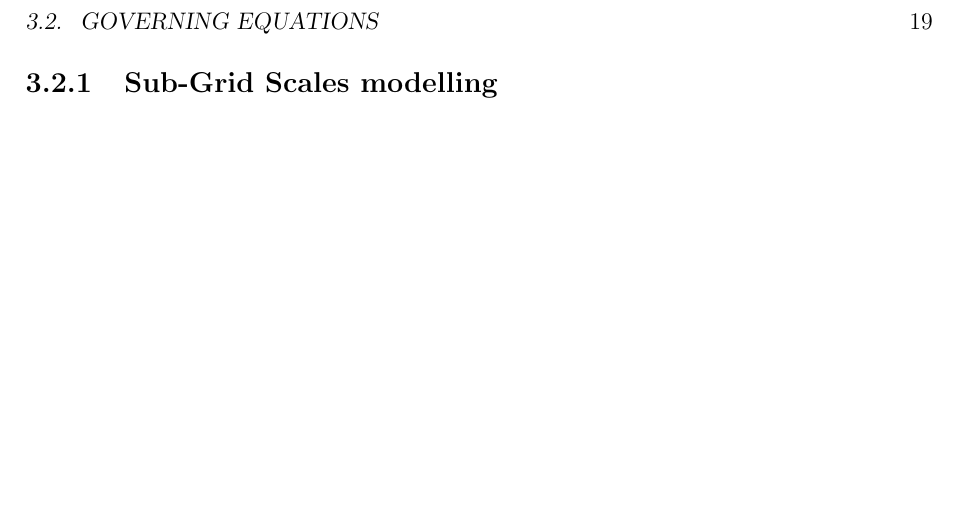
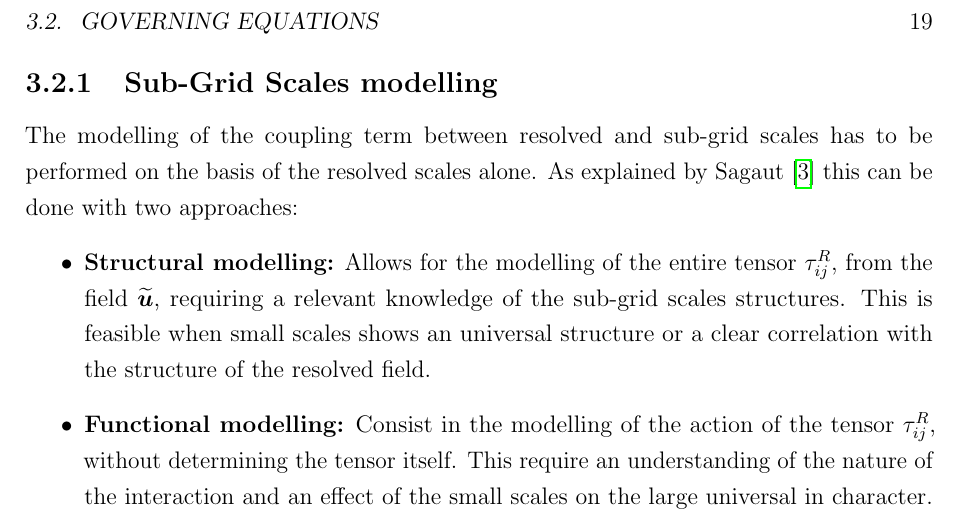
Before and after one commit to emanuele-cason/master-thesis, a LaTeX thesis (main.tex): part of page 23 of 25, cut so that both start at the same text, the shorter picture padded with empty space. Compiled offline with pdfLaTeX.

Commit message:
Introduction of sub-Grid Scales modelling

```diff
--- a/main.tex
+++ b/main.tex
@@ -446,6 +446,11 @@ The residual stress tensor $\tau_{ij}^R$ represents the effect of the unresolved
 The system consists of only 4 equations (1 continuity and 3 momentum equations), while the dependent variables to be determined are 10: the three filtered velocity components $\widetilde{u}_i$, the filtered pressure $\widetilde{p}$, and the six independent components of the residual stress tensor. Since the number of unknowns (10) exceeds the number of available equations (4), the system is mathematically unclosed. Therefore, a closure model is required to express the unknown stresses $\tau_{ij}^R$ in terms of the resolved flow variables.
 
 \subsection{Sub-Grid Scales modelling}
+The modelling of the coupling term between resolved and sub-grid scales has to be performed on the basis of the resolved scales alone. As explained by Sagaut \cite{les-sagaut} this can be done with two approaches:
+\begin{itemize}
+	\item \textbf{Structural modelling:} Allows for the modelling of the entire tensor $\tau_{ij}^R$, from the field $\widetilde{\bm{u}}$, requiring a relevant knowledge of the sub-grid scales structures. This is feasible when small scales shows an universal structure or a clear correlation with the structure of the resolved field.
+ 	\item \textbf{Functional modelling:} Consist in the modelling of the action of the tensor $\tau_{ij}^R$, without determining the tensor itself. This require an understanding of the nature of the interaction and an effect of the small scales on the large universal in character.
+\end{itemize}
 
 
 \backmatter
```
Also changed, not shown: main.pdf.
